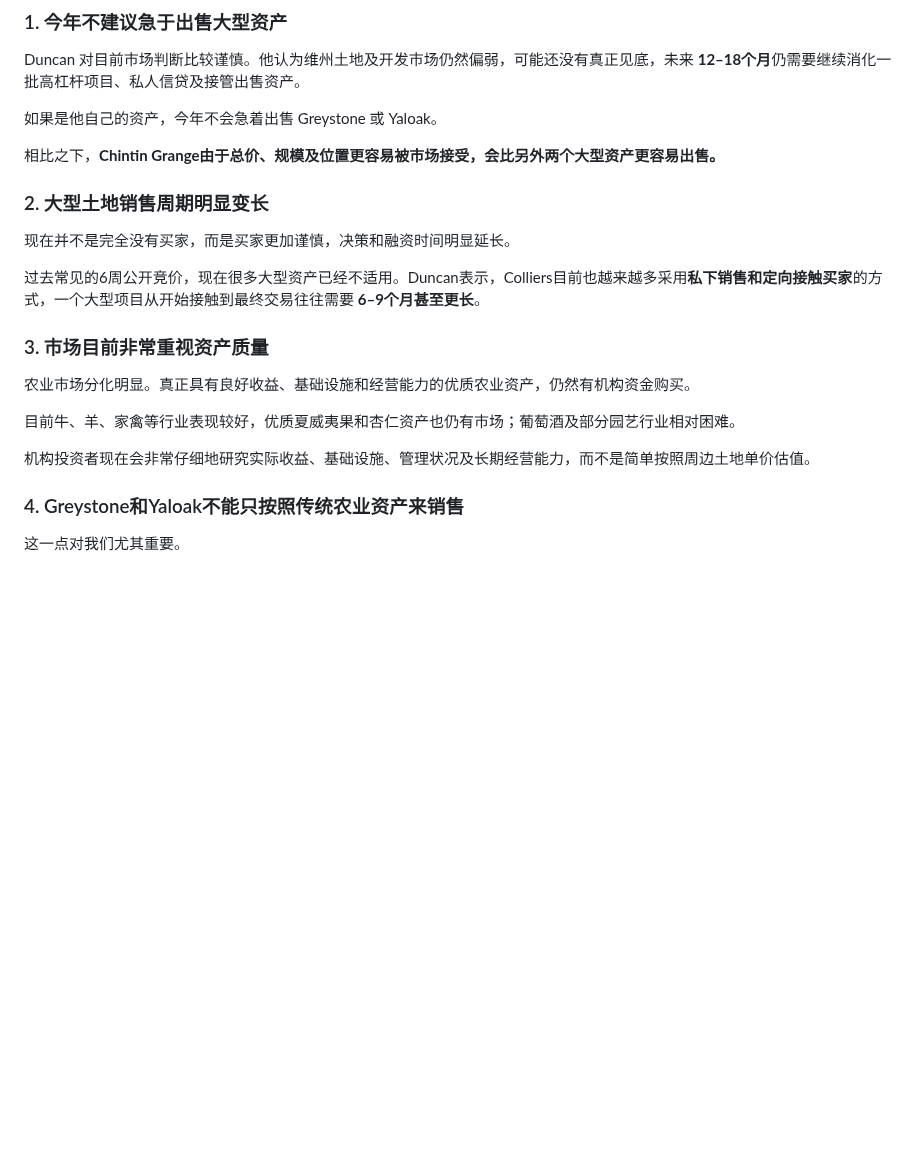
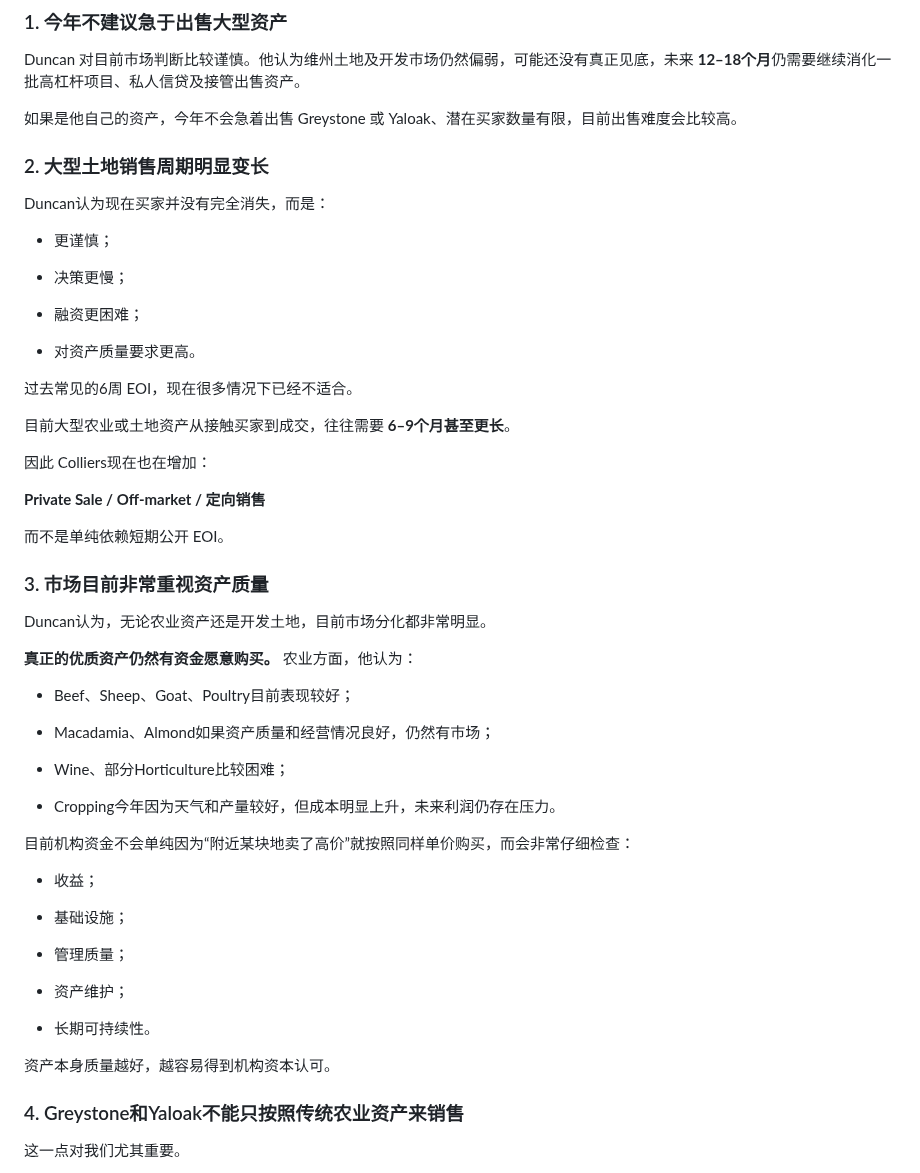
Before and after one commit to maxstillwell/obsidian, a Markdown page: 10_Projects/灰石项目/Greystone销售代理沟通报告 Duncan from Colliers.md, the part around the change. Drawn GitHub-style; blank space fills up the shorter version.

Commit message:
vault backup: 2026-10-12 11:50:05

```diff
--- a/10_Projects/灰石项目/Greystone销售代理沟通报告 Duncan from Colliers.md
+++ b/10_Projects/灰石项目/Greystone销售代理沟通报告 Duncan from Colliers.md
@@ -12,23 +12,60 @@
 
 Duncan 对目前市场判断比较谨慎。他认为维州土地及开发市场仍然偏弱，可能还没有真正见底，未来 **12–18个月**仍需要继续消化一批高杠杆项目、私人信贷及接管出售资产。
 
-如果是他自己的资产，今年不会急着出售 Greystone 或 Yaloak。
-
-相比之下，**Chintin Grange由于总价、规模及位置更容易被市场接受，会比另外两个大型资产更容易出售。**
+如果是他自己的资产，今年不会急着出售 Greystone 或 Yaloak、潜在买家数量有限，目前出售难度会比较高。
 
 ### 2. 大型土地销售周期明显变长
 
-现在并不是完全没有买家，而是买家更加谨慎，决策和融资时间明显延长。
+Duncan认为现在买家并没有完全消失，而是：
 
-过去常见的6周公开竞价，现在很多大型资产已经不适用。Duncan表示，Colliers目前也越来越多采用**私下销售和定向接触买家**的方式，一个大型项目从开始接触到最终交易往往需要 **6–9个月甚至更长**。
+- 更谨慎；
 
+- 决策更慢；
+
+- 融资更困难；
+
+- 对资产质量要求更高。
+
+
+过去常见的6周 EOI，现在很多情况下已经不适合。
+
+目前大型农业或土地资产从接触买家到成交，往往需要 **6–9个月甚至更长**。
+
+因此 Colliers现在也在增加：
+
+**Private Sale / Off-market / 定向销售**
+
+而不是单纯依赖短期公开 EOI。
 ### 3. 市场目前非常重视资产质量
 
-农业市场分化明显。真正具有良好收益、基础设施和经营能力的优质农业资产，仍然有机构资金购买。
+Duncan认为，无论农业资产还是开发土地，目前市场分化都非常明显。
 
-目前牛、羊、家禽等行业表现较好，优质夏威夷果和杏仁资产也仍有市场；葡萄酒及部分园艺行业相对困难。
+**真正的优质资产仍然有资金愿意购买。**
+农业方面，他认为：
 
-机构投资者现在会非常仔细地研究实际收益、基础设施、管理状况及长期经营能力，而不是简单按照周边土地单价估值。
+- Beef、Sheep、Goat、Poultry目前表现较好；
+
+- Macadamia、Almond如果资产质量和经营情况良好，仍然有市场；
+
+- Wine、部分Horticulture比较困难；
+
+- Cropping今年因为天气和产量较好，但成本明显上升，未来利润仍存在压力。
+
+
+目前机构资金不会单纯因为“附近某块地卖了高价”就按照同样单价购买，而会非常仔细检查：
+
+- 收益；
+
+- 基础设施；
+
+- 管理质量；
+
+- 资产维护；
+
+- 长期可持续性。
+
+
+资产本身质量越好，越容易得到机构资本认可。
 
 ### 4. Greystone和Yaloak不能只按照传统农业资产来销售
 
```
